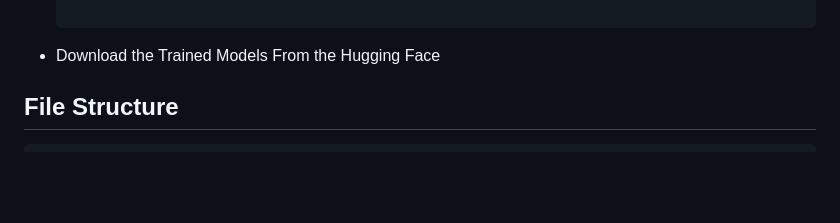
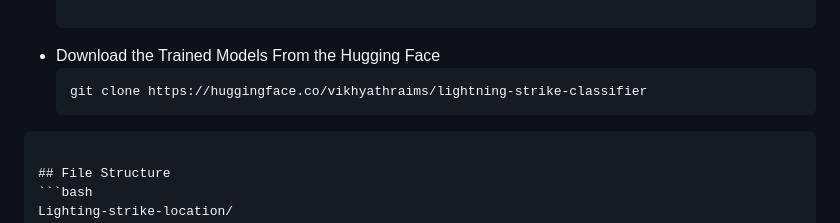
Before and after one commit to Vikhyath1608/Lighting-strike-location, a Markdown page: README.md, the part around the change. Rendered like a GitHub page; blank space fills up the shorter version.

````diff
--- a/README.md
+++ b/README.md
@@ -37,6 +37,9 @@ Ensure you have the following dependencies installed:
 
   ```
 - Download the Trained Models From the Hugging Face
+  ```bash
+  git clone https://huggingface.co/vikhyathraims/lightning-strike-classifier
+```
 
 ## File Structure
 ```bash
````
